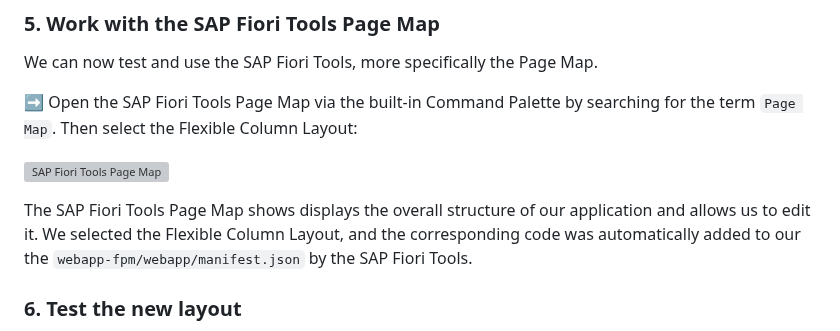
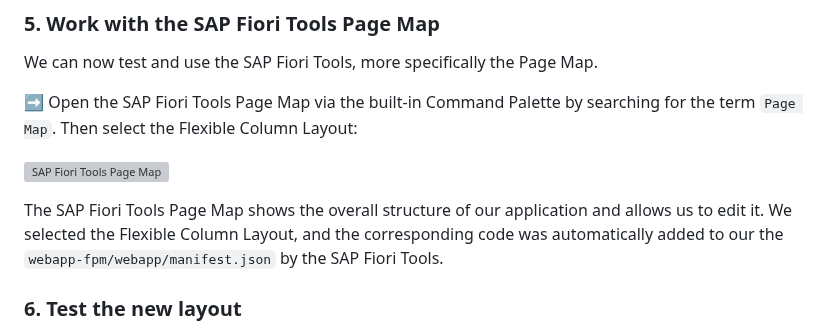
Before and after one commit to SAP-samples/ui5-exercises-codejam, a Markdown page: chapters/2.03-fiori-tools/readme.md, the part around the change. Rendered like a GitHub page; grey boxes are pictures that could not be loaded.

Commit message:
grammar fix

```diff
--- a/chapters/2.03-fiori-tools/readme.md
+++ b/chapters/2.03-fiori-tools/readme.md
@@ -74,7 +74,7 @@ We can now test and use the SAP Fiori Tools, more specifically the Page Map.
 
 ![SAP Fiori Tools Page Map](page-map.png)
 
-The SAP Fiori Tools Page Map shows displays the overall structure of our application and allows us to edit it. We selected the Flexible Column Layout, and the corresponding code was automatically added to our the `webapp-fpm/webapp/manifest.json` by the SAP Fiori Tools.
+The SAP Fiori Tools Page Map shows the overall structure of our application and allows us to edit it. We selected the Flexible Column Layout, and the corresponding code was automatically added to our the `webapp-fpm/webapp/manifest.json` by the SAP Fiori Tools.
 
 ### 6. Test the new layout
 
```
